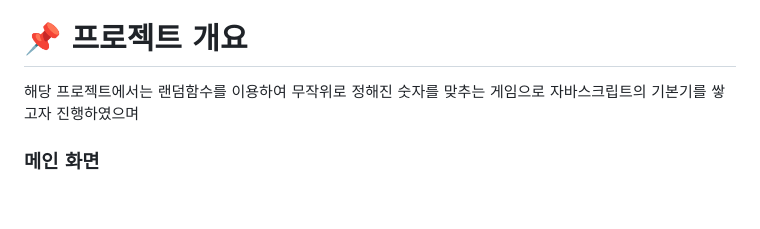
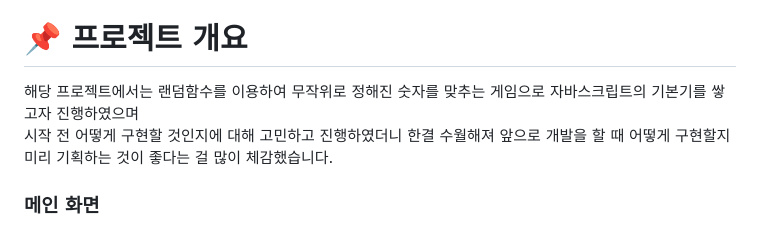
Before and after one commit to cemzzz/numberGuessing, a Markdown page: README.md, the part around the change. Drawn GitHub-style; blank space fills up the shorter version.

```diff
--- a/README.md
+++ b/README.md
@@ -24,7 +24,8 @@ https://fascinating-liger-47adb2.netlify.app/
 
 # 📌 프로젝트 개요
 <div>
- 해당 프로젝트에서는 랜덤함수를 이용하여 무작위로 정해진 숫자를 맞추는 게임으로 자바스크립트의 기본기를 쌓고자 진행하였으며
+ 해당 프로젝트에서는 랜덤함수를 이용하여 무작위로 정해진 숫자를 맞추는 게임으로 자바스크립트의 기본기를 쌓고자 진행하였으며 <br>
+ 시작 전 어떻게 구현할 것인지에 대해 고민하고 진행하였더니 한결 수월해져 앞으로 개발을 할 때 어떻게 구현할지 미리 기획하는 것이 좋다는 걸 많이 체감했습니다.
 </div>
 
 <h3> 메인 화면 </h3>
```
